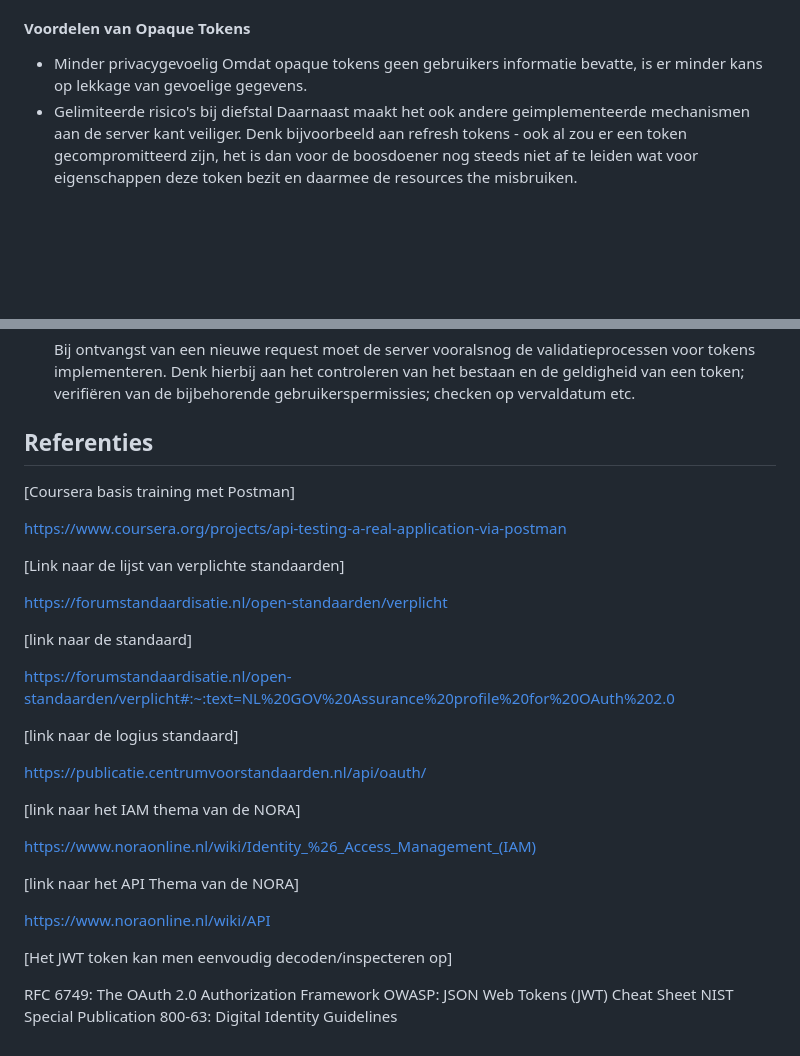
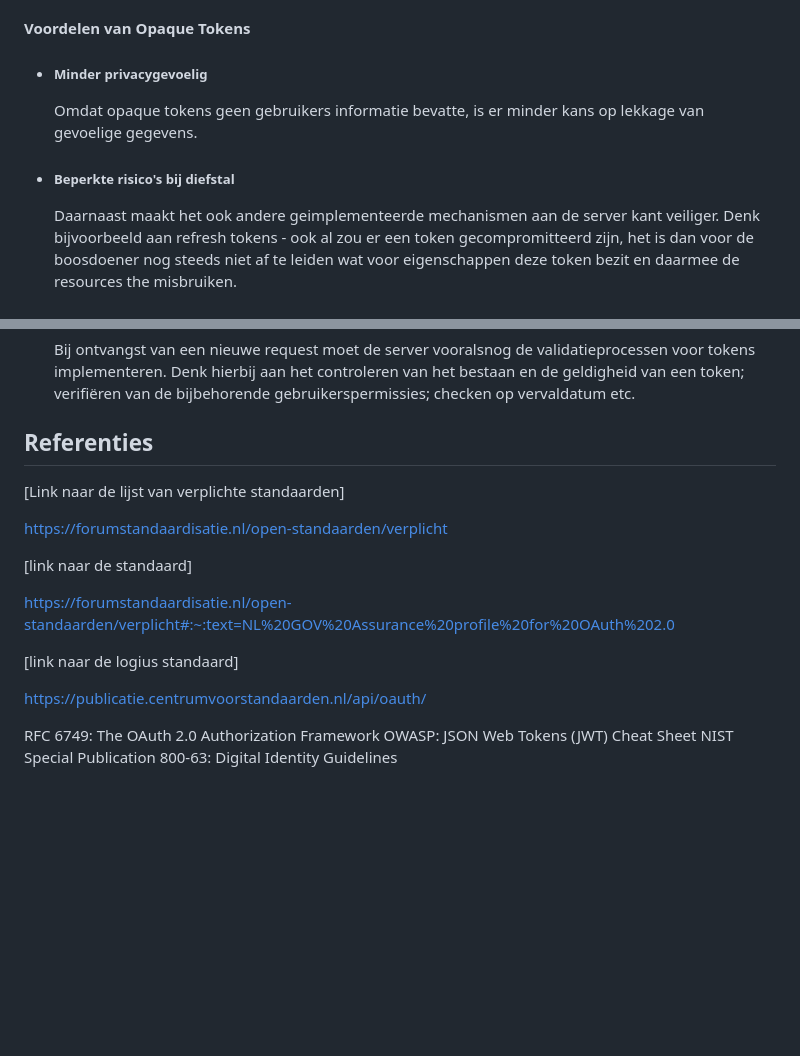
Before and after one commit to Logius-standaarden/OAuth-Inleiding, a Markdown page: OAuth_use_cases.md, 2 parts joined by grey strips. Rendered like a GitHub page; blank space fills up the shorter version.

Commit message:
formatting

```diff
--- a/OAuth_use_cases.md
+++ b/OAuth_use_cases.md
@@ -41,9 +41,10 @@ De kern van OAuth is uiteraard het scheiden van de Authorization Server van de R
 
 
 #### Voordelen van Opaque Tokens
-- Minder privacygevoelig
+- ##### Minder privacygevoelig
     Omdat opaque tokens geen gebruikers informatie bevatte, is er minder kans op lekkage van gevoelige gegevens.
-- Gelimiteerde risico's bij diefstal
+
+- ##### Beperkte risico's bij diefstal
     Daarnaast maakt het ook andere geimplementeerde mechanismen aan de server kant veiliger. Denk bijvoorbeeld aan refresh tokens - ook al zou er een token gecompromitteerd zijn, het is dan voor de boosdoener nog steeds niet af te leiden wat voor eigenschappen deze token bezit en daarmee de resources the misbruiken.
 
 
@@ -62,10 +63,6 @@ De kern van OAuth is uiteraard het scheiden van de Authorization Server van de R
 
 ## Referenties
 
-[Coursera basis training met Postman]
-
-https://www.coursera.org/projects/api-testing-a-real-application-via-postman
-
 [Link naar de lijst van verplichte standaarden]
 
 https://forumstandaardisatie.nl/open-standaarden/verplicht
@@ -78,16 +75,6 @@ https://forumstandaardisatie.nl/open-standaarden/verplicht#:~:text=NL%20GOV%20As
 
 https://publicatie.centrumvoorstandaarden.nl/api/oauth/
 
-[link naar het IAM thema van de NORA]
-
-https://www.noraonline.nl/wiki/Identity_%26_Access_Management_(IAM)
-
-[link naar het API Thema van de NORA]
-
-https://www.noraonline.nl/wiki/API
-
-[Het JWT token kan  men eenvoudig decoden/inspecteren op]
-
 RFC 6749: The OAuth 2.0 Authorization Framework
 OWASP: JSON Web Tokens (JWT) Cheat Sheet
 NIST Special Publication 800-63: Digital Identity Guidelines
```
